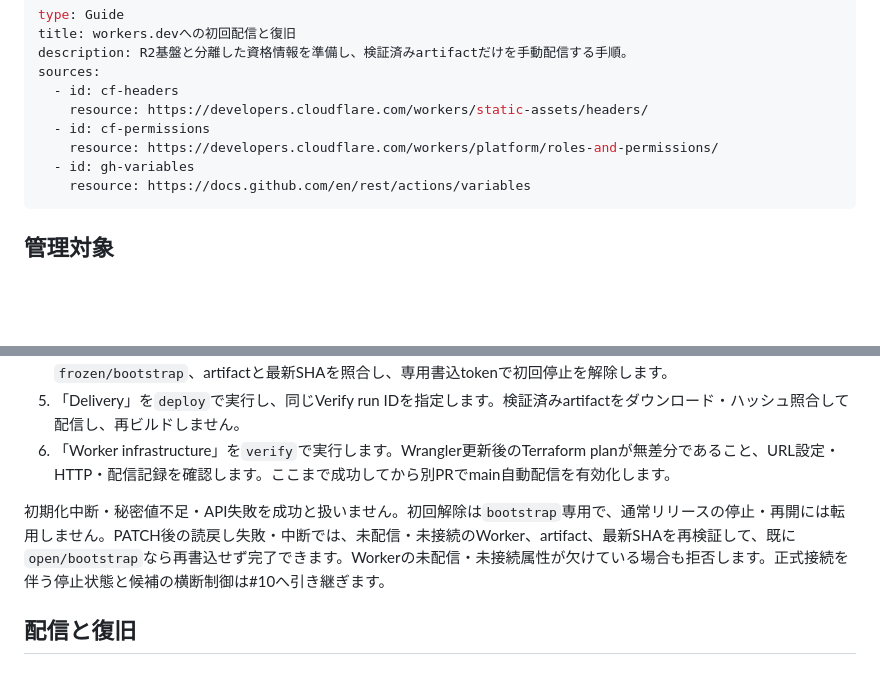
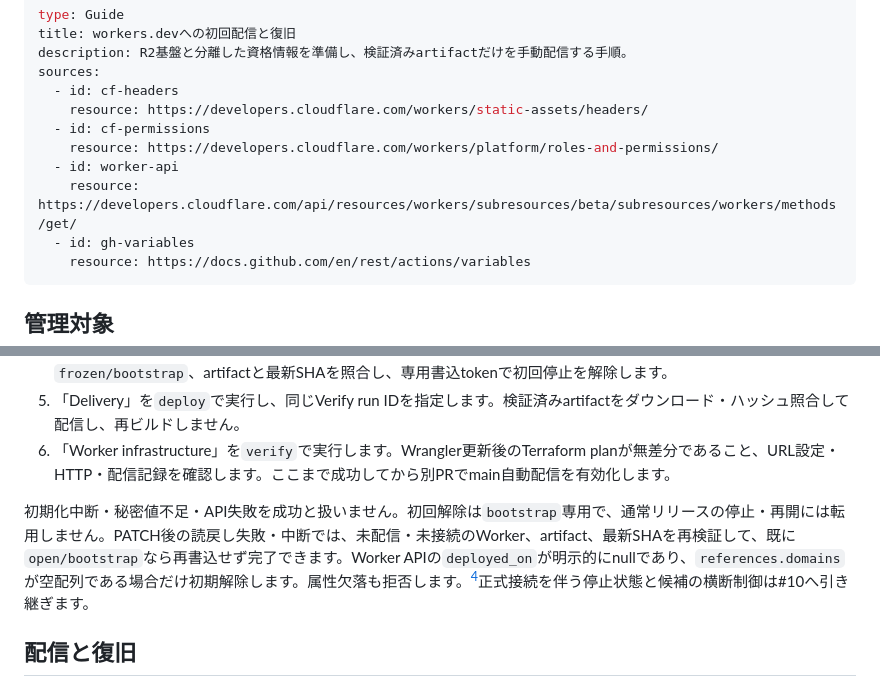
Before and after one commit to daiksudme/apex, a Markdown page: docs/operations/workers.md, 2 parts joined by grey strips. GitHub-like rendering; blank space fills up the shorter version.

Commit message:
docs: cite the initial Worker state API contract

```diff
--- a/docs/operations/workers.md
+++ b/docs/operations/workers.md
@@ -7,6 +7,8 @@ sources:
     resource: https://developers.cloudflare.com/workers/static-assets/headers/
   - id: cf-permissions
     resource: https://developers.cloudflare.com/workers/platform/roles-and-permissions/
+  - id: worker-api
+    resource: https://developers.cloudflare.com/api/resources/workers/subresources/beta/subresources/workers/methods/get/
   - id: gh-variables
     resource: https://docs.github.com/en/rest/actions/variables
 ---
@@ -60,7 +62,7 @@ CloudflareのWorkers Scripts権限はこの運用ではaccount単位であり、
 5. 「Delivery」を`deploy`で実行し、同じVerify run IDを指定します。検証済みartifactをダウンロード・ハッシュ照合して配信し、再ビルドしません。
 6. 「Worker infrastructure」を`verify`で実行します。Wrangler更新後のTerraform planが無差分であること、URL設定・HTTP・配信記録を確認します。ここまで成功してから別PRでmain自動配信を有効化します。
 
-初期化中断・秘密値不足・API失敗を成功と扱いません。初回解除は`bootstrap`専用で、通常リリースの停止・再開には転用しません。PATCH後の読戻し失敗・中断では、未配信・未接続のWorker、artifact、最新SHAを再検証して、既に`open/bootstrap`なら再書込せず完了できます。Workerの未配信・未接続属性が欠けている場合も拒否します。正式接続を伴う停止状態と候補の横断制御は#10へ引き継ぎます。
+初期化中断・秘密値不足・API失敗を成功と扱いません。初回解除は`bootstrap`専用で、通常リリースの停止・再開には転用しません。PATCH後の読戻し失敗・中断では、未配信・未接続のWorker、artifact、最新SHAを再検証して、既に`open/bootstrap`なら再書込せず完了できます。Worker APIの`deployed_on`が明示的にnullであり、`references.domains`が空配列である場合だけ初期解除します。属性欠落も拒否します。[^worker-api]正式接続を伴う停止状態と候補の横断制御は#10へ引き継ぎます。
 
 ## 配信と復旧
 
```
Also changed, not shown: other parts of docs/operations/workers.md (+2 -0 lines).
